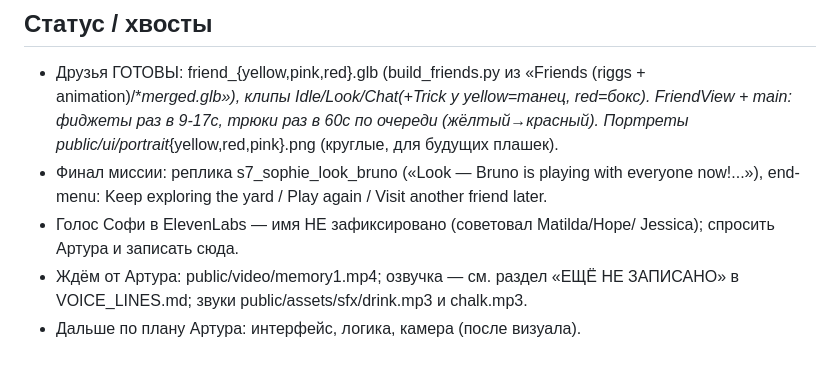
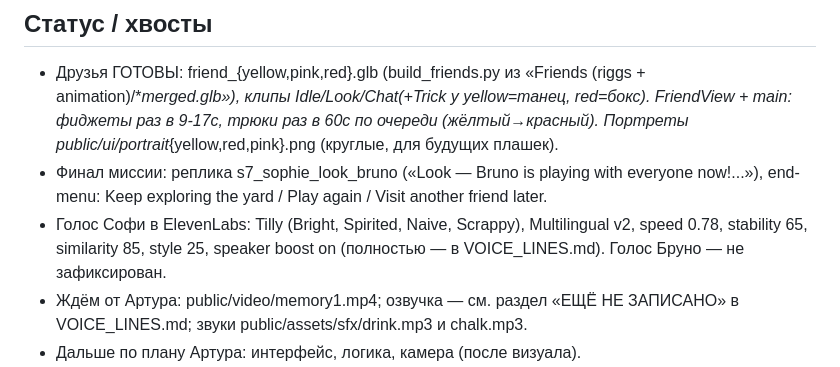
Before and after one commit to akulida-wq/Sophie-Friends, a Markdown page: SESSION_CONTEXT.md, the part around the change. Drawn GitHub-style.

```diff
--- a/SESSION_CONTEXT.md
+++ b/SESSION_CONTEXT.md
@@ -176,8 +176,10 @@ rigged + pretty.
 - Финал миссии: реплика s7_sophie_look_bruno («Look — Bruno is playing
   with everyone now!...»), end-menu: Keep exploring the yard / Play again /
   Visit another friend later.
-- Голос Софи в ElevenLabs — имя НЕ зафиксировано (советовал Matilda/Hope/
-  Jessica); спросить Артура и записать сюда.
+- Голос Софи в ElevenLabs: Tilly (Bright, Spirited, Naive, Scrappy),
+  Multilingual v2, speed 0.78, stability 65, similarity 85, style 25,
+  speaker boost on (полностью — в VOICE_LINES.md). Голос Бруно — не
+  зафиксирован.
 - Ждём от Артура: public/video/memory1.mp4; озвучка — см. раздел
   «ЕЩЁ НЕ ЗАПИСАНО» в VOICE_LINES.md; звуки public/assets/sfx/drink.mp3
   и chalk.mp3.
```
Also changed, not shown: VOICE_LINES.md (+10 -2 lines).
